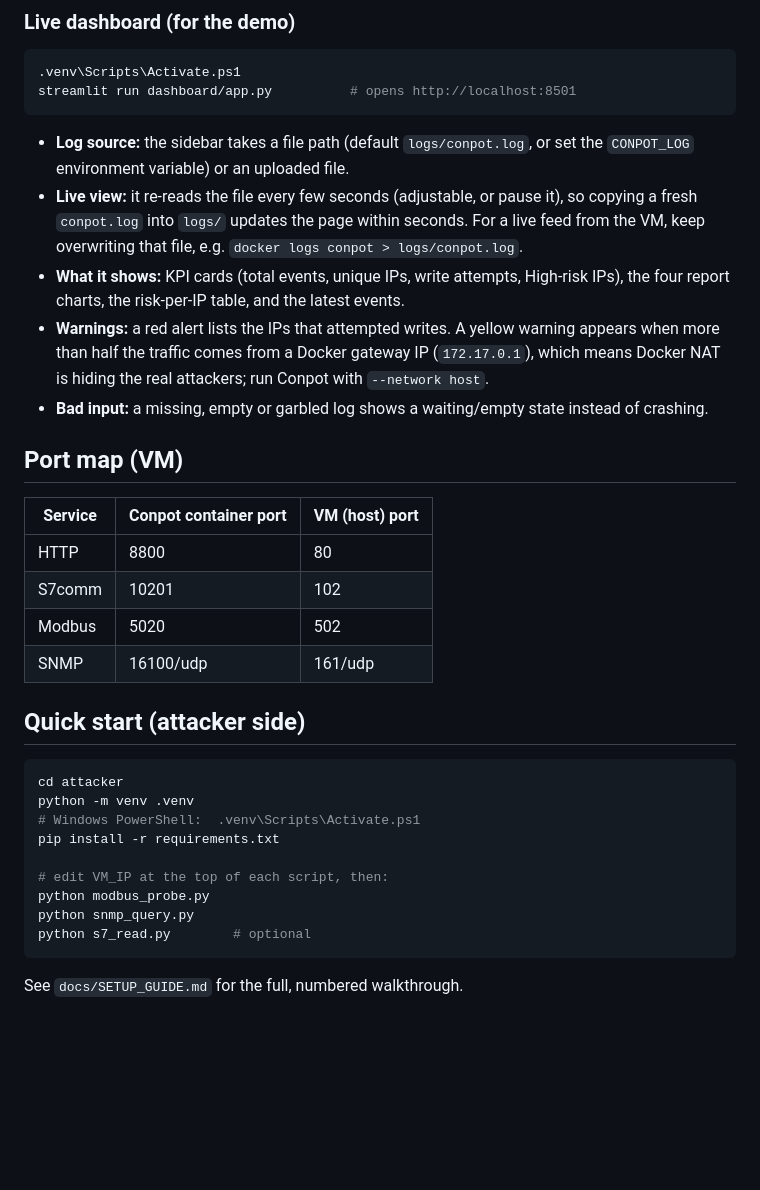
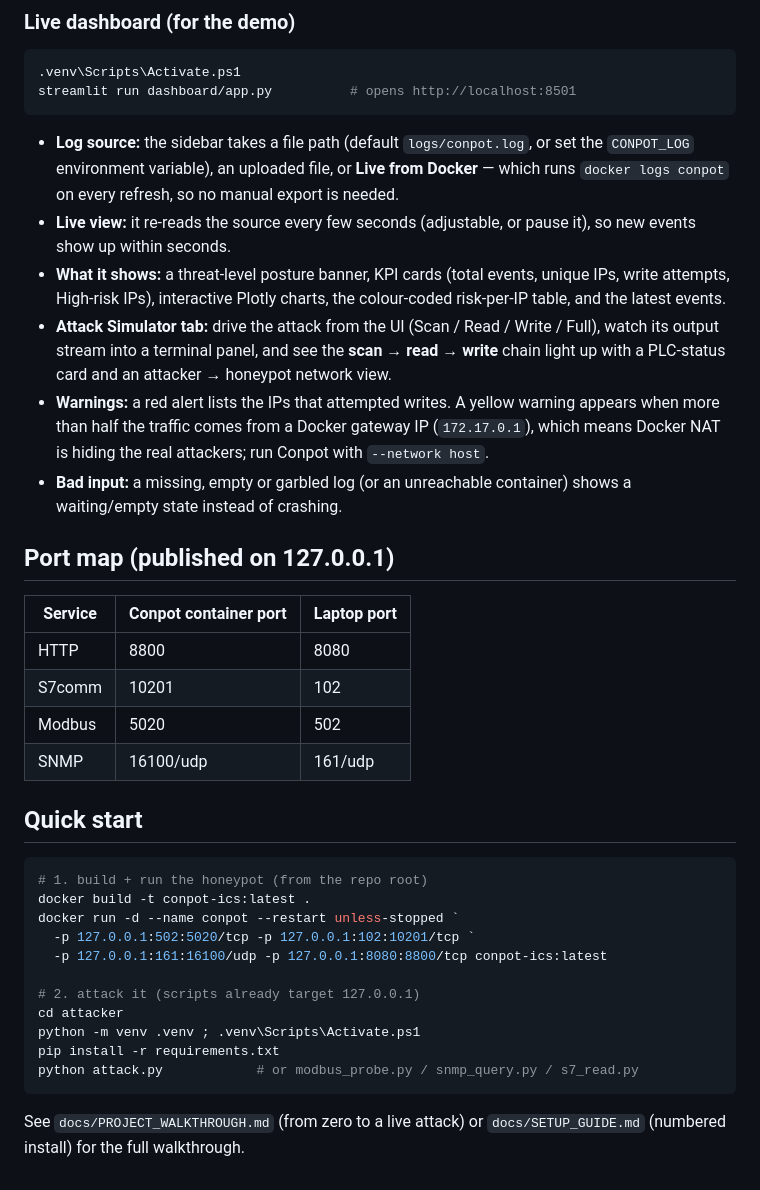
Before and after one commit to Vasi1010/conpot-honeypot, a Markdown page: README.md, the part around one of its changes. Drawn GitHub-style; blank space fills up the shorter version.

````diff
--- a/README.md
+++ b/README.md
@@ -116,39 +129,46 @@ streamlit run dashboard/app.py          # opens http://localhost:8501
 ```
 
 - **Log source:** the sidebar takes a file path (default `logs/conpot.log`, or set the
-  `CONPOT_LOG` environment variable) or an uploaded file.
-- **Live view:** it re-reads the file every few seconds (adjustable, or pause it), so
-  copying a fresh `conpot.log` into `logs/` updates the page within seconds. For a live
-  feed from the VM, keep overwriting that file, e.g. `docker logs conpot > logs/conpot.log`.
-- **What it shows:** KPI cards (total events, unique IPs, write attempts, High-risk IPs),
-  the four report charts, the risk-per-IP table, and the latest events.
+  `CONPOT_LOG` environment variable), an uploaded file, or **Live from Docker** — which runs
+  `docker logs conpot` on every refresh, so no manual export is needed.
+- **Live view:** it re-reads the source every few seconds (adjustable, or pause it), so new
+  events show up within seconds.
+- **What it shows:** a threat-level posture banner, KPI cards (total events, unique IPs,
+  write attempts, High-risk IPs), interactive Plotly charts, the colour-coded risk-per-IP
+  table, and the latest events.
+- **Attack Simulator tab:** drive the attack from the UI (Scan / Read / Write / Full), watch
+  its output stream into a terminal panel, and see the **scan → read → write** chain light up
+  with a PLC-status card and an attacker → honeypot network view.
 - **Warnings:** a red alert lists the IPs that attempted writes. A yellow warning appears
-  when more than half the traffic comes from a Docker gateway IP (`172.17.0.1`), which
-  means Docker NAT is hiding the real attackers; run Conpot with `--network host`.
-- **Bad input:** a missing, empty or garbled log shows a waiting/empty state instead of
-  crashing.
+  when more than half the traffic comes from a Docker gateway IP (`172.17.0.1`), which means
+  Docker NAT is hiding the real attackers; run Conpot with `--network host`.
+- **Bad input:** a missing, empty or garbled log (or an unreachable container) shows a
+  waiting/empty state instead of crashing.
 
-## Port map (VM)
+## Port map (published on 127.0.0.1)
 
-| Service | Conpot container port | VM (host) port |
-|---------|-----------------------|----------------|
-| HTTP    | 8800                  | 80             |
-| S7comm  | 10201                 | 102            |
-| Modbus  | 5020                  | 502            |
-| SNMP    | 16100/udp             | 161/udp        |
+| Service | Conpot container port | Laptop port |
+|---------|-----------------------|-------------|
+| HTTP    | 8800                  | 8080        |
+| S7comm  | 10201                 | 102         |
+| Modbus  | 5020                  | 502         |
+| SNMP    | 16100/udp             | 161/udp     |
 
-## Quick start (attacker side)
+## Quick start
 
-```bash
+```powershell
+# 1. build + run the honeypot (from the repo root)
+docker build -t conpot-ics:latest .
+docker run -d --name conpot --restart unless-stopped `
+  -p 127.0.0.1:502:5020/tcp -p 127.0.0.1:102:10201/tcp `
+  -p 127.0.0.1:161:16100/udp -p 127.0.0.1:8080:8800/tcp conpot-ics:latest
+
+# 2. attack it (scripts already target 127.0.0.1)
 cd attacker
-python -m venv .venv
-# Windows PowerShell:  .venv\Scripts\Activate.ps1
+python -m venv .venv ; .venv\Scripts\Activate.ps1
 pip install -r requirements.txt
-
-# edit VM_IP at the top of each script, then:
-python modbus_probe.py
-python snmp_query.py
-python s7_read.py        # optional
+python attack.py            # or modbus_probe.py / snmp_query.py / s7_read.py
 ```
 
-See `docs/SETUP_GUIDE.md` for the full, numbered walkthrough.
+See `docs/PROJECT_WALKTHROUGH.md` (from zero to a live attack) or `docs/SETUP_GUIDE.md`
+(numbered install) for the full walkthrough.
````
Also changed, not shown: other parts of README.md (+28 -15 lines), docs/PROJECT_WALKTHROUGH.md (+25 -11 lines), docs/SETUP_GUIDE.md (+5 -0 lines).
